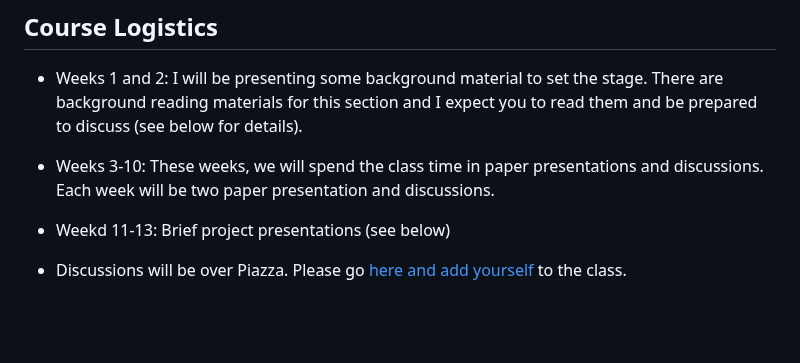
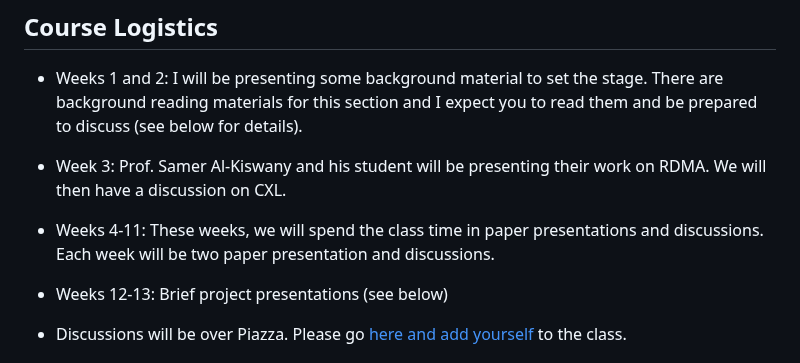
Before and after one commit to ozsu/cs848-w2024, a Markdown page: README.md, the part around the change. Drawn GitHub-style; blank space fills up the shorter version.

```diff
--- a/README.md
+++ b/README.md
@@ -18,9 +18,11 @@ The course is based on weekly paper readings and student presentations, discussi
 
 + Weeks 1 and 2: I will be presenting some background material to set the stage. There are background reading materials for this section and I expect you to read them and be prepared to discuss (see below for details).
 
-+ Weeks 3-10: These weeks, we will spend the class time in paper presentations and discussions. Each week will be two paper presentation and discussions.
++ Week 3: Prof. Samer Al-Kiswany and his student will be presenting their work on RDMA. We will then have a discussion on CXL.
 
-+ Weekd 11-13: Brief project presentations (see below)
++ Weeks 4-11: These weeks, we will spend the class time in paper presentations and discussions. Each week will be two paper presentation and discussions.
+
++ Weeks 12-13: Brief project presentations (see below)
 
 + Discussions will be over Piazza. Please go [here and add yourself](https://piazza.com/uwaterloo.ca/winter2024/cs848) to the class.
 
```
